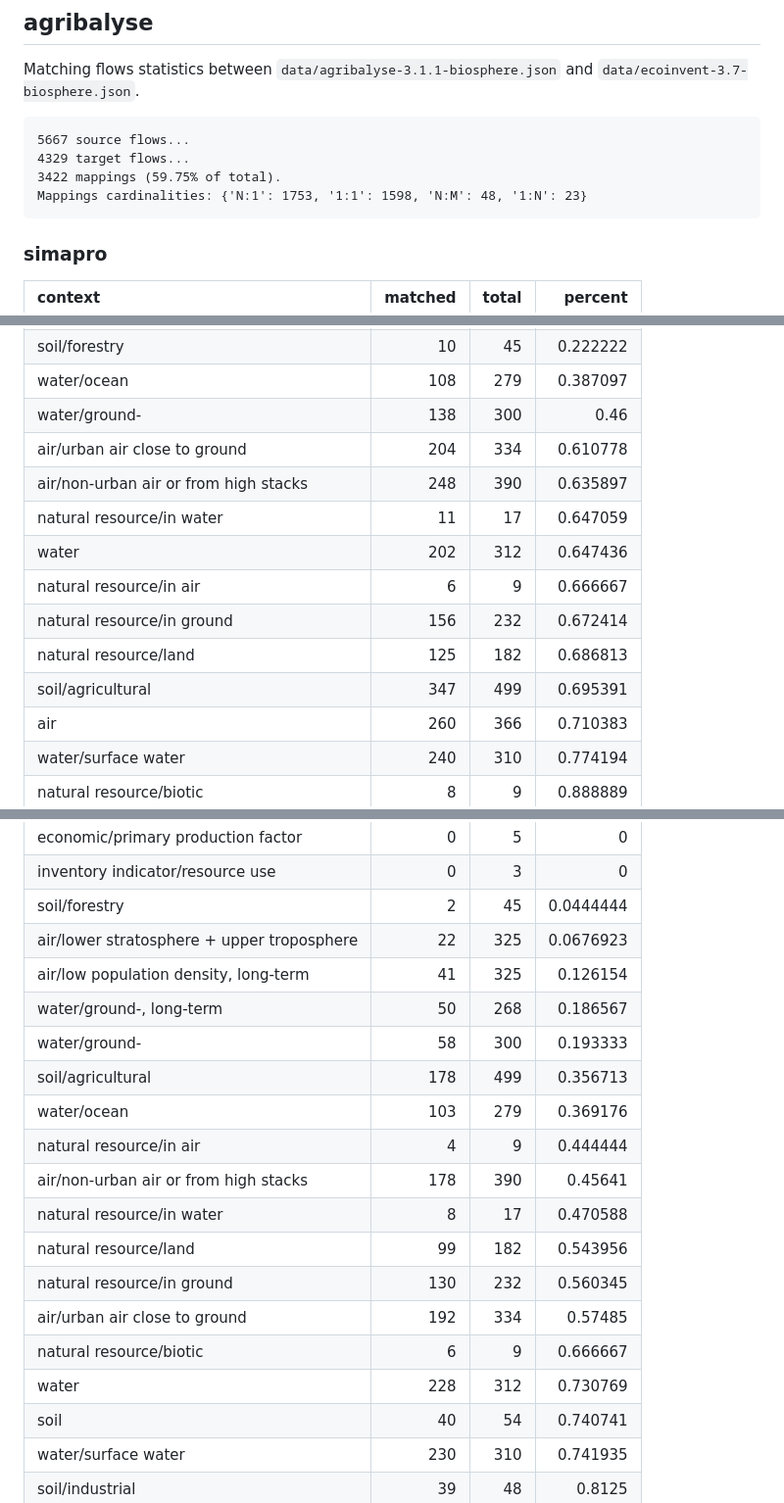
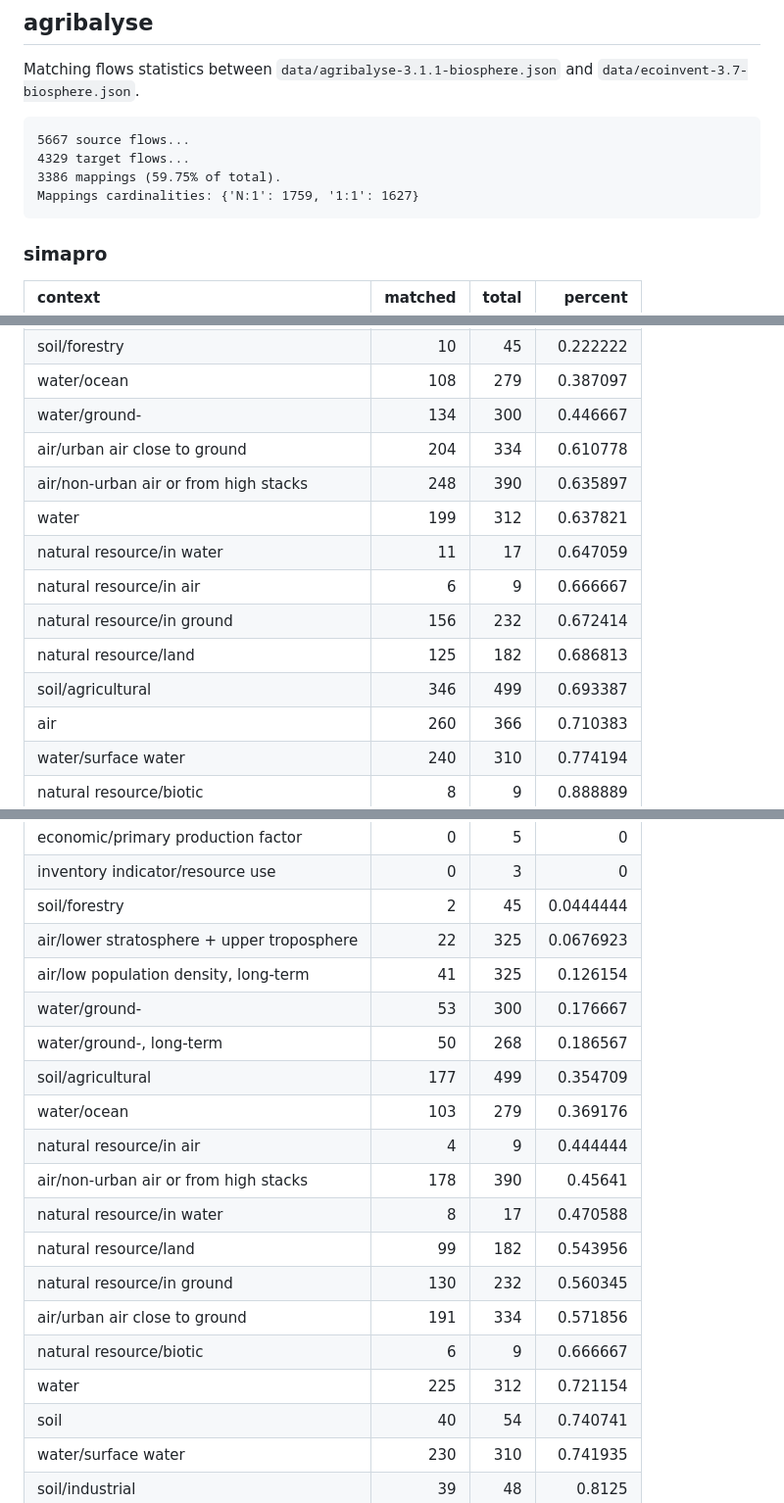
Before and after one commit to cmutel/flowmapper-ci, a Markdown page: status.md, 3 parts joined by grey strips. Shown at 98% size. Drawn GitHub-style.

Commit message:
release https://github.com/fjuniorr/flowmapper/commit/99854938cc22ce4e58fea6ad6106e5f2c7a388c8

```diff
--- a/status.md
+++ b/status.md
@@ -9,8 +9,8 @@ and `data/ecoinvent-3.7-biosphere.json`.
 
     5667 source flows...
     4329 target flows...
-    3422 mappings (59.75% of total).
-    Mappings cardinalities: {'N:1': 1753, '1:1': 1598, 'N:M': 48, '1:N': 23}
+    3386 mappings (59.75% of total).
+    Mappings cardinalities: {'N:1': 1759, '1:1': 1627}
 
 ### simapro
 
@@ -53,15 +53,15 @@ and `data/ecoinvent-3.7-biosphere.json`.
 | air/low population density, long-term      |      65 |   325 |       0.2 |
 | soil/forestry                              |      10 |    45 |  0.222222 |
 | water/ocean                                |     108 |   279 |  0.387097 |
-| water/ground-                              |     138 |   300 |      0.46 |
+| water/ground-                              |     134 |   300 |  0.446667 |
 | air/urban air close to ground              |     204 |   334 |  0.610778 |
 | air/non-urban air or from high stacks      |     248 |   390 |  0.635897 |
+| water                                      |     199 |   312 |  0.637821 |
 | natural resource/in water                  |      11 |    17 |  0.647059 |
-| water                                      |     202 |   312 |  0.647436 |
 | natural resource/in air                    |       6 |     9 |  0.666667 |
 | natural resource/in ground                 |     156 |   232 |  0.672414 |
 | natural resource/land                      |     125 |   182 |  0.686813 |
-| soil/agricultural                          |     347 |   499 |  0.695391 |
+| soil/agricultural                          |     346 |   499 |  0.693387 |
 | air                                        |     260 |   366 |  0.710383 |
 | water/surface water                        |     240 |   310 |  0.774194 |
 | natural resource/biotic                    |       8 |     9 |  0.888889 |
@@ -117,18 +117,18 @@ Matching flows statistics between `data/industry-2.0-biosphere.json` and
 | soil/forestry                              |       2 |    45 | 0.0444444 |
 | air/lower stratosphere + upper troposphere |      22 |   325 | 0.0676923 |
 | air/low population density, long-term      |      41 |   325 |  0.126154 |
+| water/ground-                              |      53 |   300 |  0.176667 |
 | water/ground-, long-term                   |      50 |   268 |  0.186567 |
-| water/ground-                              |      58 |   300 |  0.193333 |
-| soil/agricultural                          |     178 |   499 |  0.356713 |
+| soil/agricultural                          |     177 |   499 |  0.354709 |
 | water/ocean                                |     103 |   279 |  0.369176 |
 | natural resource/in air                    |       4 |     9 |  0.444444 |
 | air/non-urban air or from high stacks      |     178 |   390 |   0.45641 |
 | natural resource/in water                  |       8 |    17 |  0.470588 |
 | natural resource/land                      |      99 |   182 |  0.543956 |
 | natural resource/in ground                 |     130 |   232 |  0.560345 |
-| air/urban air close to ground              |     192 |   334 |   0.57485 |
+| air/urban air close to ground              |     191 |   334 |  0.571856 |
 | natural resource/biotic                    |       6 |     9 |  0.666667 |
-| water                                      |     228 |   312 |  0.730769 |
+| water                                      |     225 |   312 |  0.721154 |
 | soil                                       |      40 |    54 |  0.740741 |
 | water/surface water                        |     230 |   310 |  0.741935 |
 | soil/industrial                            |      39 |    48 |    0.8125 |
```
Also changed, not shown: other parts of status.md (+2 -2 lines).
